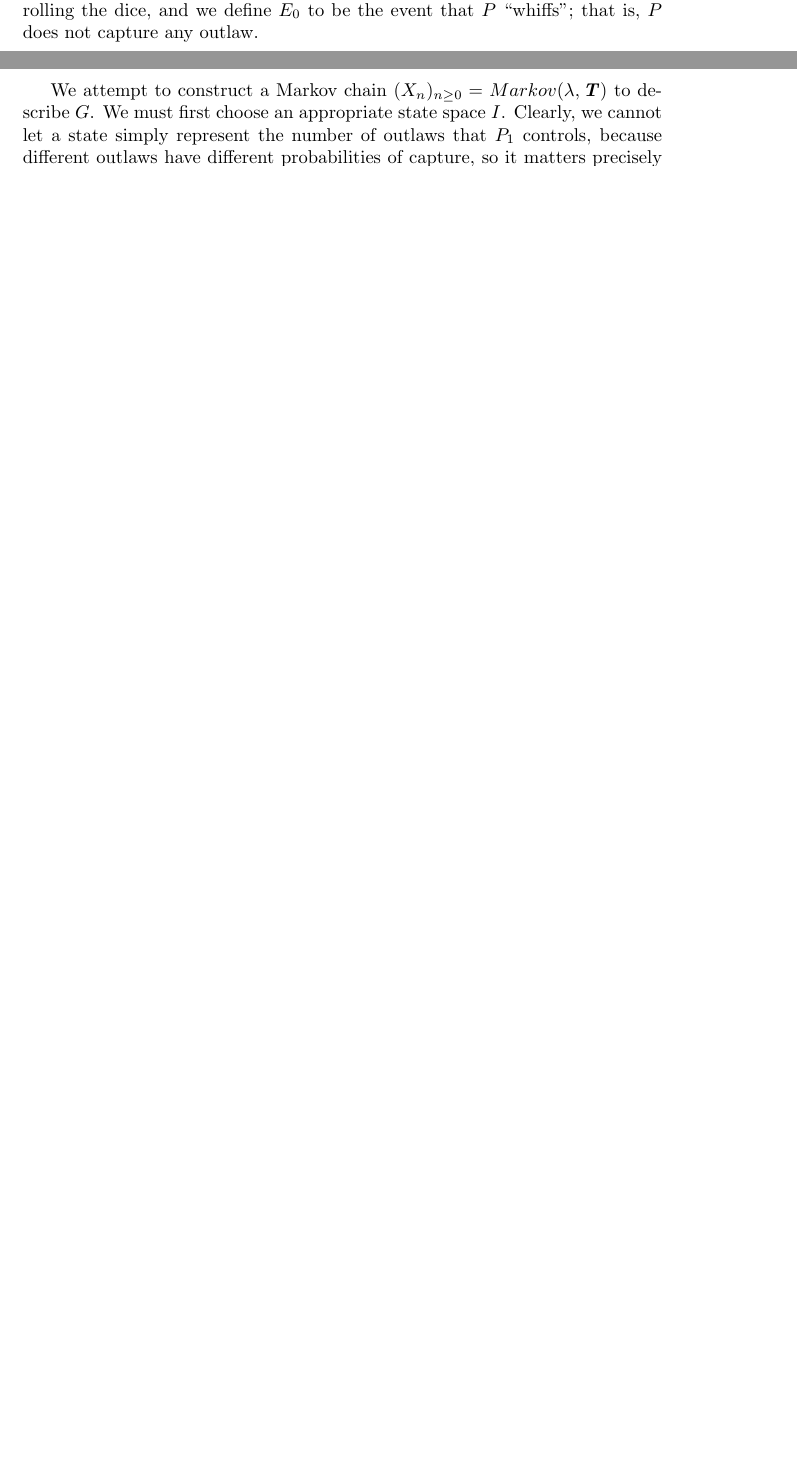
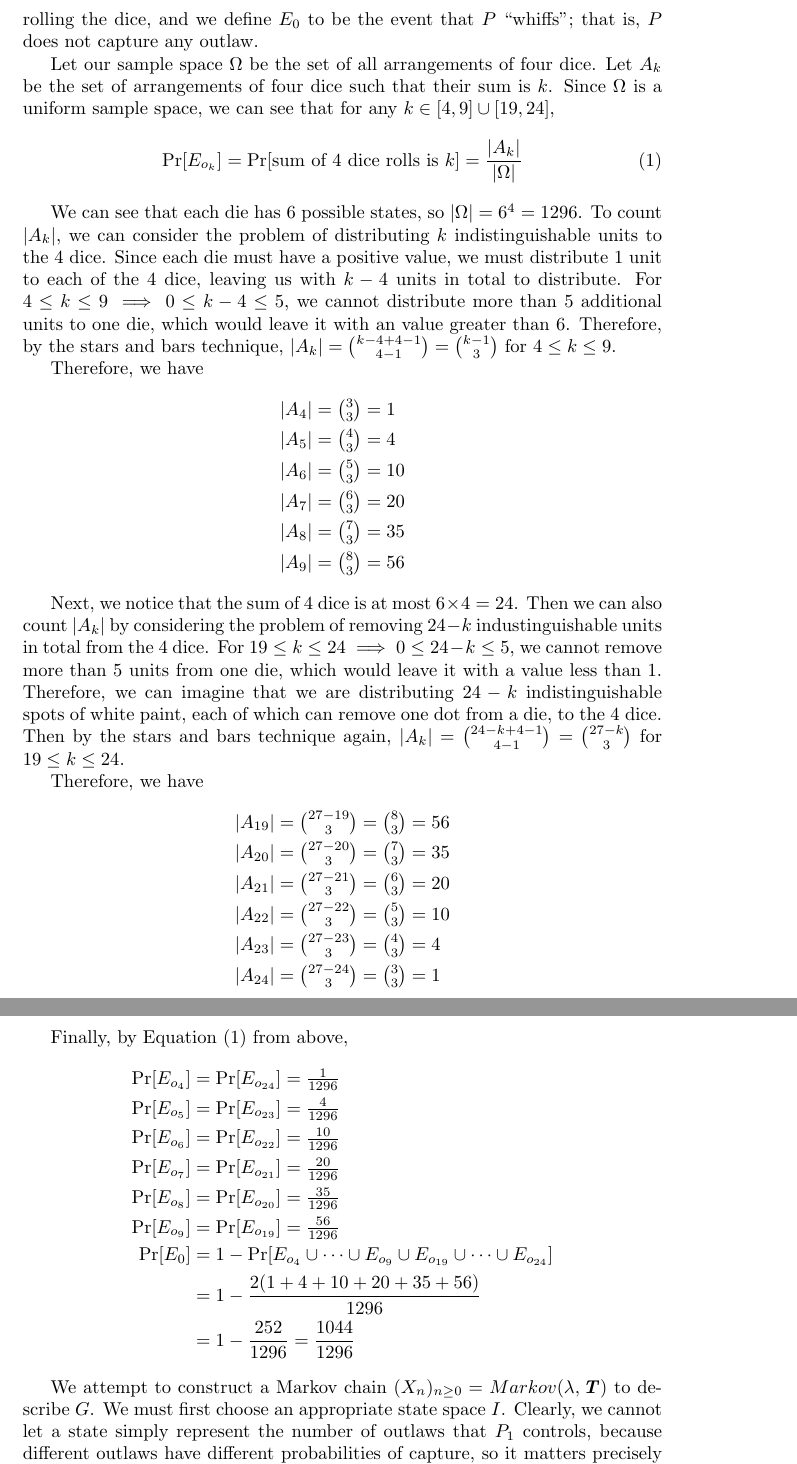
Before and after one commit to jediahkatz/Outlaw-Game-Analysis, a LaTeX paper (Outlaw_Analysis.tex): two parts of pages 5 and 6 of 6 before the commit and two parts of pages 6 and 7 of 8 after it, joined at a grey line, cut so that both start at the same text, the shorter picture padded with empty space. Compiled offline with pdfLaTeX; a LaTeX package or settings file that is missing is left out.

Commit message:
Calculated probability of capturing any outlaw or missing all outlaws

```diff
--- a/Outlaw_Analysis.tex
+++ b/Outlaw_Analysis.tex
@@ -195,6 +197,46 @@ We can represent $(X_n)_{n \geq 0}$ with the convenient notation $Markov(\lambda
 	To begin our analysis, we attempt to calculate the probability of capturing each outlaw or not capturing any outlaw in one turn. We assume that the probability of rolling any number on a die is $\frac{1}{6}$, and we also assume that dice rolls are independent.
 
 	We define $E_{o_k}$ to be the event that a player $P$ captures outlaw $o_k$ after rolling the dice, and we define $E_0$ to be the event that $P$ ``whiffs''; that is, $P$ does not capture any outlaw.
+
+	Let our sample space $\Omega$ be the set of all arrangements of four dice. Let $A_k$ be the set of arrangements of four dice such that their sum is $k$. Since $\Omega$ is a uniform sample space, we can see that for any $k \in [4, 9] \cup [19, 24]$,
+\begin{align}\Pr[E_{o_k}] = \Pr[\text{sum of 4 dice rolls is $k$}] = \frac{|A_k|}{|\Omega|}\end{align}
+
+	We can see that each die has 6 possible states, so $|\Omega| = 6^4 = 1296$. To count $|A_k|$, we can consider the problem of distributing $k$ indistinguishable units to the 4 dice. Since each die must have a positive value, we must distribute 1 unit to each of the 4 dice, leaving us with $k-4$ units in total to distribute. For $4 \leq k \leq 9 \implies 0 \leq k - 4 \leq 5$, we cannot distribute more than 5 additional units to one die, which would leave it with an value greater than 6. Therefore, by the stars and bars technique, $|A_k| = \binom{k - 4 + 4 - 1}{4 - 1} = \binom{k - 1}{3}$ for $4 \leq k \leq 9$.
+
+	Therefore, we have
+	\begin{align*}
+		&|A_4| = \tbinom{3}{3} = 1\\
+		&|A_5| = \tbinom{4}{3} = 4\\
+		&|A_6| = \tbinom{5}{3} = 10\\
+		&|A_7| = \tbinom{6}{3} = 20\\
+		&|A_8| = \tbinom{7}{3} = 35\\
+		&|A_9| = \tbinom{8}{3} = 56
+	\end{align*}
+
+	Next, we notice that the sum of 4 dice is at most $6 \times 4 = 24$. Then we can also count $|A_k|$ by considering the problem of removing $24 - k$ industinguishable units in total from the 4 dice. For $19 \leq k \leq 24 \implies 0 \leq 24 - k \leq 5$, we cannot remove more than 5 units from one die, which would leave it with a value less than 1. Therefore, we can imagine that we are distributing $24 - k$ indistinguishable spots of white paint, each of which can remove one dot from a die, to the 4 dice. Then by the stars and bars technique again, $|A_k| = \binom{24 - k + 4 - 1}{4 - 1} = \binom{27 - k}{3}$ for $19 \leq k \leq 24$.
+
+	Therefore, we have
+	\begin{align*}
+		&|A_{19}| = \tbinom{27 - 19}{3} = \tbinom{8}{3} = 56\\
+		&|A_{20}| = \tbinom{27 - 20}{3} = \tbinom{7}{3} = 35\\
+		&|A_{21}| = \tbinom{27 - 21}{3} = \tbinom{6}{3} = 20\\
+		&|A_{22}| = \tbinom{27 - 22}{3} = \tbinom{5}{3} = 10\\
+		&|A_{23}| = \tbinom{27 - 23}{3} = \tbinom{4}{3} = 4\\
+		&|A_{24}| = \tbinom{27 - 24}{3} = \tbinom{3}{3} = 1
+	\end{align*}
+
+	Finally, by Equation (1) from above,
+	\begin{align*}
+	\Pr[E_{o_4}] &= \Pr[E_{o_{24}}] = \tfrac{1}{1296}\\
+	\Pr[E_{o_5}] &= \Pr[E_{o_{23}}] = \tfrac{4}{1296}\\
+	\Pr[E_{o_6}] &= \Pr[E_{o_{22}}] = \tfrac{10}{1296}\\
+	\Pr[E_{o_7}] &= \Pr[E_{o_{21}}] = \tfrac{20}{1296}\\
+	\Pr[E_{o_8}] &= \Pr[E_{o_{20}}] = \tfrac{35}{1296}\\
+	\Pr[E_{o_9}] &= \Pr[E_{o_{19}}] = \tfrac{56}{1296}\\
+	\Pr[E_0] &= 1 - \Pr[E_{o_4} \cup \dots \cup E_{o_9} \cup E_{o_{19}} \cup \dots \cup E_{o_{24}}]\\
+		&= 1 - \frac{2(1 + 4 + 10 + 20 + 35 + 56)}{1296}\\
+		&= 1 - \frac{252}{1296} = \frac{1044}{1296}
+	\end{align*}
 
 	% Todo: explain why we only keep track of player 1's state - is it an approximation or not?
 We attempt to construct a Markov chain $(X_n)_{n \geq 0} = Markov(\lambda, \T)$ to describe $G$. We must first choose an appropriate state space $I$. Clearly, we cannot let a state simply represent the number of outlaws that $P_1$ controls, because different outlaws have different probabilities of capture, so it matters precisely which outlaws $P_1$ controls.  Therefore, we let $I = \{S \in \mathcal{P}(O) ~\big|~ |S| \leq w\}$; that is, each state represents the subset of distinct outlaws that $P_1$ controls. We don't need to consider subsets of more than $w$ outlaws, because once $P_1$ collects $w$ outlaws then the game is over.
```
Also changed, not shown: Outlaw_Analysis.tex (2 more changed lines).
